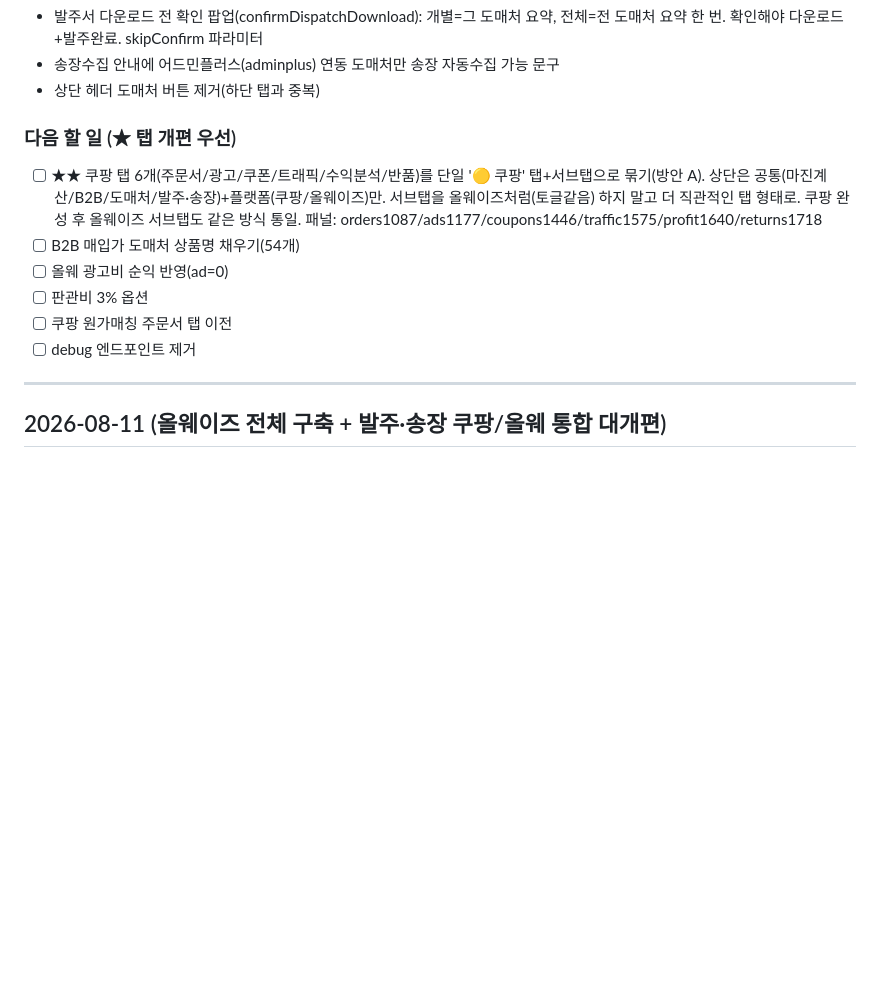
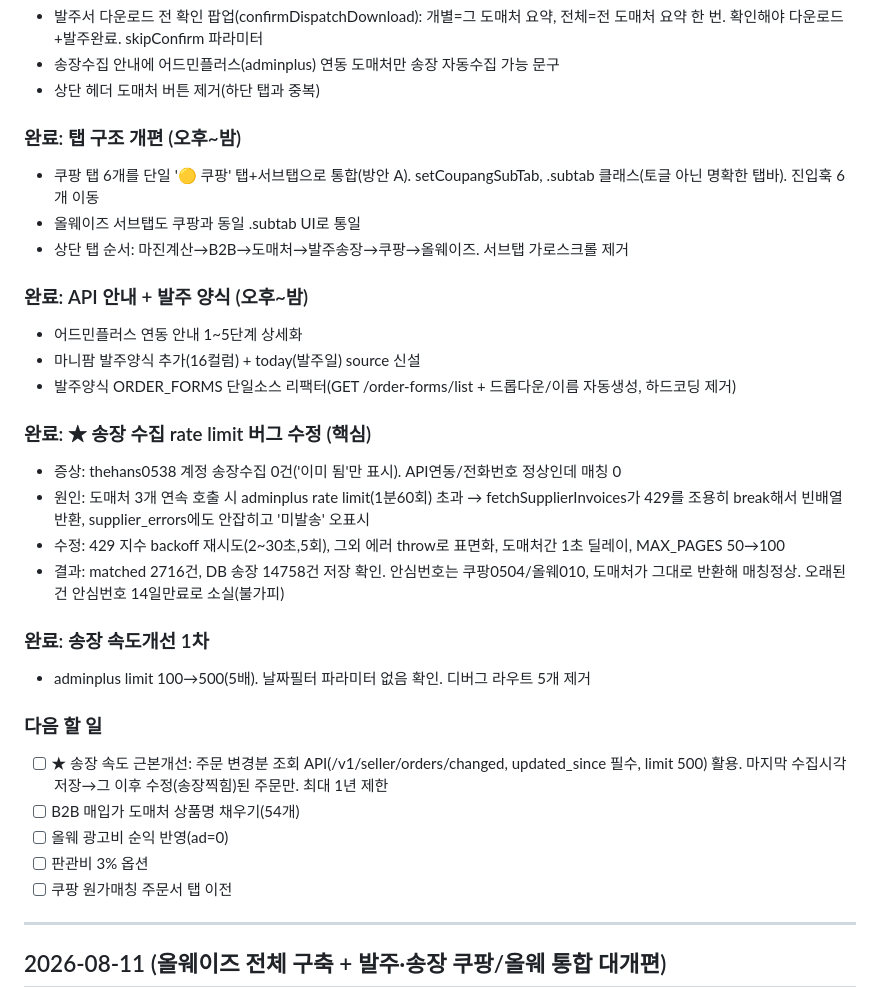
Before and after one commit to 1000-djr/margin-calculator, a Markdown page: 개발일지.md, the part around the change. GitHub-like rendering; blank space fills up the shorter version.

Commit message:
docs: 개발일지 8/12 보강

```diff
--- a/개발일지.md
+++ b/개발일지.md
@@ -28,13 +28,31 @@
 - 송장수집 안내에 어드민플러스(adminplus) 연동 도매처만 송장 자동수집 가능 문구
 - 상단 헤더 도매처 버튼 제거(하단 탭과 중복)
 
-### 다음 할 일 (★ 탭 개편 우선)
-- [ ] ★★ 쿠팡 탭 6개(주문서/광고/쿠폰/트래픽/수익분석/반품)를 단일 '🟡 쿠팡' 탭+서브탭으로 묶기(방안 A). 상단은 공통(마진계산/B2B/도매처/발주·송장)+플랫폼(쿠팡/올웨이즈)만. 서브탭을 올웨이즈처럼(토글같음) 하지 말고 더 직관적인 탭 형태로. 쿠팡 완성 후 올웨이즈 서브탭도 같은 방식 통일. 패널: orders1087/ads1177/coupons1446/traffic1575/profit1640/returns1718
+### 완료: 탭 구조 개편 (오후~밤)
+- 쿠팡 탭 6개를 단일 '🟡 쿠팡' 탭+서브탭으로 통합(방안 A). setCoupangSubTab, .subtab 클래스(토글 아닌 명확한 탭바). 진입훅 6개 이동
+- 올웨이즈 서브탭도 쿠팡과 동일 .subtab UI로 통일
+- 상단 탭 순서: 마진계산→B2B→도매처→발주송장→쿠팡→올웨이즈. 서브탭 가로스크롤 제거
+
+### 완료: API 안내 + 발주 양식 (오후~밤)
+- 어드민플러스 연동 안내 1~5단계 상세화
+- 마니팜 발주양식 추가(16컬럼) + today(발주일) source 신설
+- 발주양식 ORDER_FORMS 단일소스 리팩터(GET /order-forms/list + 드롭다운/이름 자동생성, 하드코딩 제거)
+
+### 완료: ★ 송장 수집 rate limit 버그 수정 (핵심)
+- 증상: thehans0538 계정 송장수집 0건('이미 됨'만 표시). API연동/전화번호 정상인데 매칭 0
+- 원인: 도매처 3개 연속 호출 시 adminplus rate limit(1분60회) 초과 → fetchSupplierInvoices가 429를 조용히 break해서 빈배열 반환, supplier_errors에도 안잡히고 '미발송' 오표시
+- 수정: 429 지수 backoff 재시도(2~30초,5회), 그외 에러 throw로 표면화, 도매처간 1초 딜레이, MAX_PAGES 50→100
+- 결과: matched 2716건, DB 송장 14758건 저장 확인. 안심번호는 쿠팡0504/올웨010, 도매처가 그대로 반환해 매칭정상. 오래된건 안심번호 14일만료로 소실(불가피)
+
+### 완료: 송장 속도개선 1차
+- adminplus limit 100→500(5배). 날짜필터 파라미터 없음 확인. 디버그 라우트 5개 제거
+
+### 다음 할 일
+- [ ] ★ 송장 속도 근본개선: 주문 변경분 조회 API(/v1/seller/orders/changed, updated_since 필수, limit 500) 활용. 마지막 수집시각 저장→그 이후 수정(송장찍힘)된 주문만. 최대 1년 제한
 - [ ] B2B 매입가 도매처 상품명 채우기(54개)
 - [ ] 올웨 광고비 순익 반영(ad=0)
 - [ ] 판관비 3% 옵션
 - [ ] 쿠팡 원가매칭 주문서 탭 이전
-- [ ] debug 엔드포인트 제거
 
 ---
 
```
